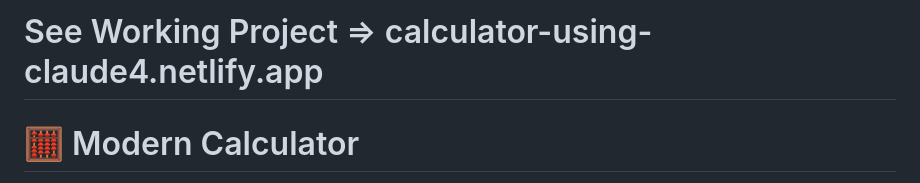
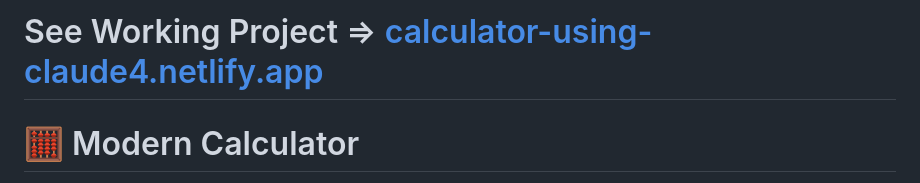
Before and after one commit to gopalgupta0007/calculator-desgin-with-claude4-model, a Markdown page: README.md, the part around the change. Drawn GitHub-style.

```diff
--- a/README.md
+++ b/README.md
@@ -1,4 +1,4 @@
-# See Working Project => calculator-using-claude4.netlify.app
+# See Working Project => [calculator-using-claude4.netlify.app](https://calculator-using-claude4.netlify.app/)
 
 # 🧮 Modern Calculator
 
```
